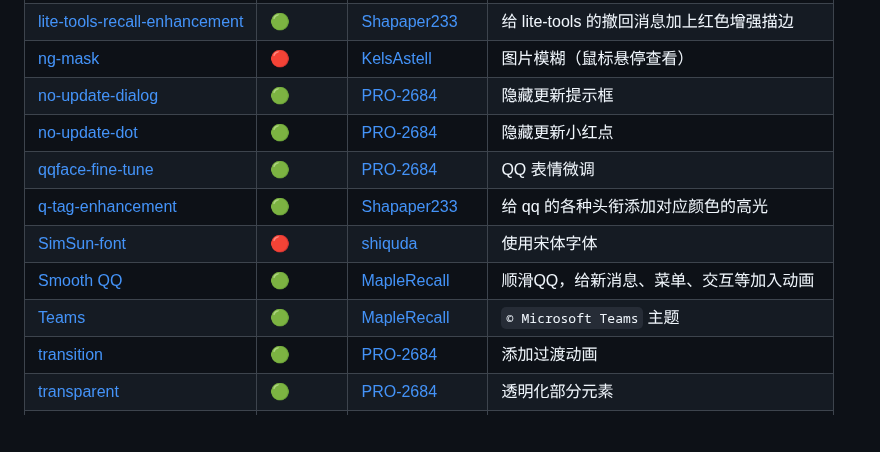
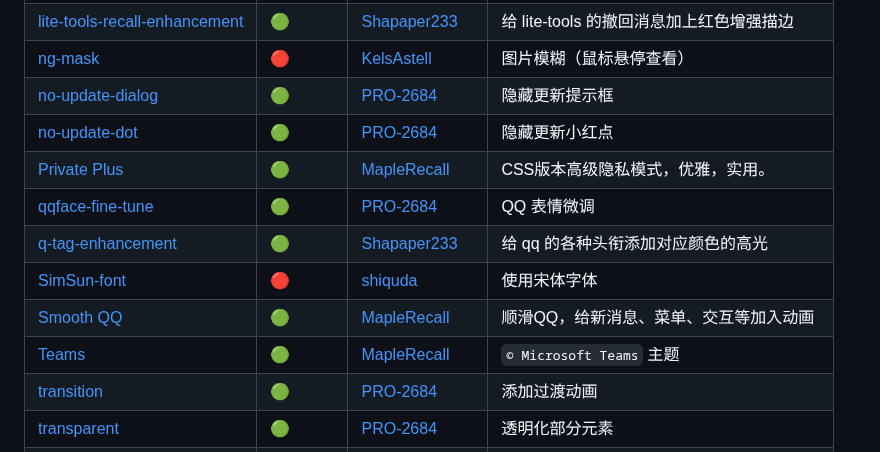
Before and after one commit to PRO-2684/transitio, a Markdown page: README.md, the part around one of its changes. Drawn GitHub-style; blank space fills up the shorter version.

Commit message:
Update user css list

```diff
--- a/README.md
+++ b/README.md
@@ -96,6 +96,7 @@ plugins (所有的插件目录)
 | [ng-mask](https://github.com/KelsAstell/Transitio-ng-mask) | 🔴 | [KelsAstell](https://github.com/KelsAstell) | 图片模糊（鼠标悬停查看） |
 | [no-update-dialog](https://github.com/PRO-2684/Transitio-user-css/#no-update-dialog) | 🟢 | [PRO-2684](https://github.com/PRO-2684) | 隐藏更新提示框 |
 | [no-update-dot](https://github.com/PRO-2684/Transitio-user-css/#no-update-dot) | 🟢 | [PRO-2684](https://github.com/PRO-2684) | 隐藏更新小红点 |
+| [Private Plus](https://github.com/MapleRecall/Transitio-user-css#2-private-plus) | 🟢 | [MapleRecall](https://github.com/MapleRecall) | CSS版本高级隐私模式，优雅，实用。 |
 | [qqface-fine-tune](https://github.com/PRO-2684/Transitio-user-css/#qqface-fine-tune) | 🟢 | [PRO-2684](https://github.com/PRO-2684) | QQ 表情微调 |
 | [q-tag-enhancement](https://github.com/PRO-2684/Transitio-user-css/#q-tag-enhancement) | 🟢 | [Shapaper233](https://github.com/Shapaper233) | 给 qq 的各种头衔添加对应颜色的高光 |
 | [SimSun-font](https://github.com/shiquda/Transitio-user-css/#SimSun-font.css) | 🔴 | [shiquda](https://github.com/shiquda) | 使用宋体字体 |
```
Also changed, not shown: other parts of README.md (+2 -2 lines).
